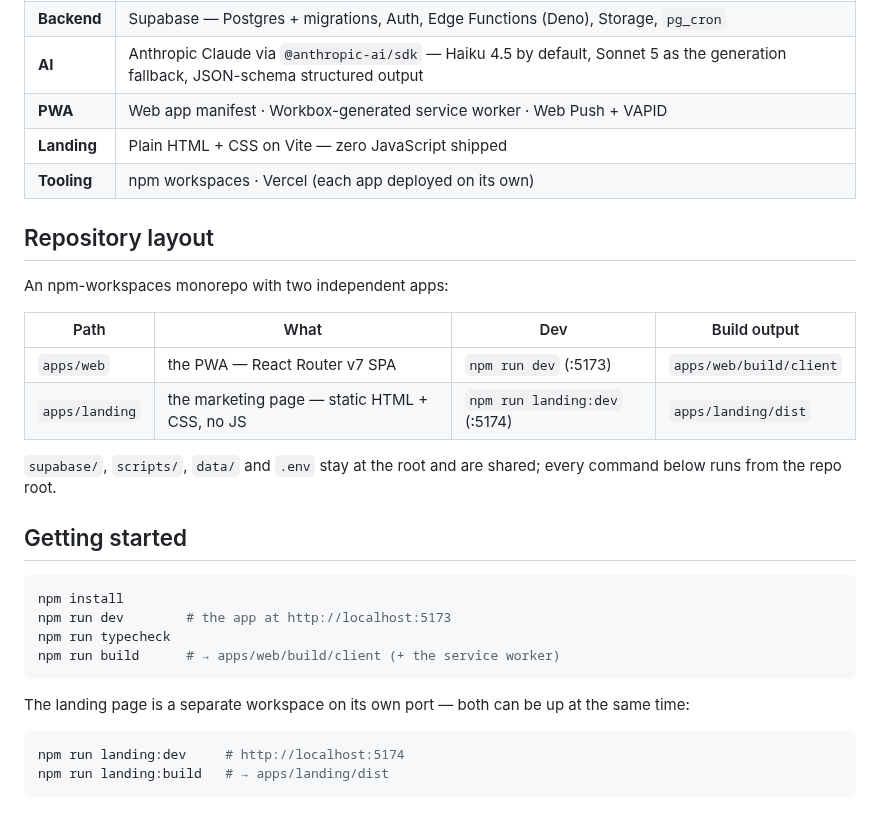
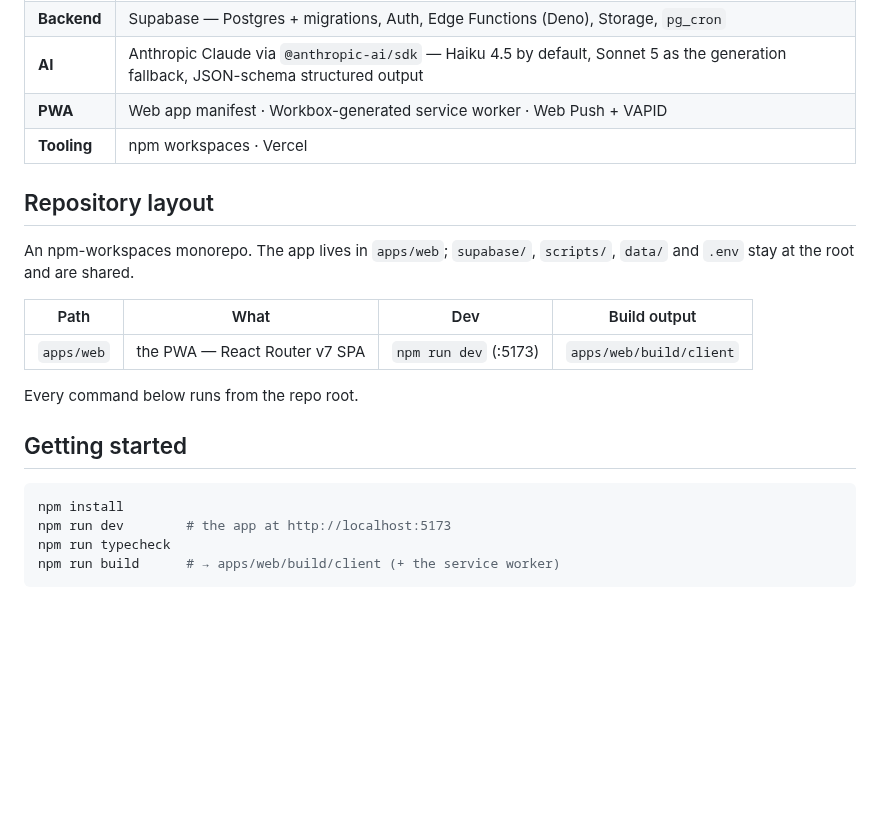
Before and after one commit to leonidk14/smartify, a Markdown page: README.md, the part around one of its changes. Rendered like a GitHub page; blank space fills up the shorter version.

````diff
--- a/README.md
+++ b/README.md
@@ -46,20 +93,18 @@ doing the dictionary lookups, the example sentences, and the corrections.
 | **Backend** | Supabase — Postgres + migrations, Auth, Edge Functions (Deno), Storage, `pg_cron`                                                                             |
 | **AI**      | Anthropic Claude via `@anthropic-ai/sdk` — Haiku 4.5 by default, Sonnet 5 as the generation fallback, JSON-schema structured output                           |
 | **PWA**     | Web app manifest · Workbox-generated service worker · Web Push + VAPID                                                                                        |
-| **Landing** | Plain HTML + CSS on Vite — zero JavaScript shipped                                                                                                            |
-| **Tooling** | npm workspaces · Vercel (each app deployed on its own)                                                                                                        |
+| **Tooling** | npm workspaces · Vercel                                                                                                                                       |
 
 ## Repository layout
 
-An npm-workspaces monorepo with two independent apps:
+An npm-workspaces monorepo. The app lives in `apps/web`; `supabase/`, `scripts/`, `data/` and
+`.env` stay at the root and are shared.
 
-| Path           | What                                          | Dev                           | Build output            |
-| -------------- | --------------------------------------------- | ----------------------------- | ----------------------- |
-| `apps/web`     | the PWA — React Router v7 SPA                 | `npm run dev` (:5173)         | `apps/web/build/client` |
-| `apps/landing` | the marketing page — static HTML + CSS, no JS | `npm run landing:dev` (:5174) | `apps/landing/dist`     |
+| Path       | What                          | Dev                   | Build output            |
+| ---------- | ----------------------------- | --------------------- | ----------------------- |
+| `apps/web` | the PWA — React Router v7 SPA | `npm run dev` (:5173) | `apps/web/build/client` |
 
-`supabase/`, `scripts/`, `data/` and `.env` stay at the root and are shared; every command
-below runs from the repo root.
+Every command below runs from the repo root.
 
 ## Getting started
 
@@ -69,10 +114,3 @@ npm run dev        # the app at http://localhost:5173
 npm run typecheck
 npm run build      # → apps/web/build/client (+ the service worker)
 ```
-
-The landing page is a separate workspace on its own port — both can be up at the same time:
-
-```bash
-npm run landing:dev     # http://localhost:5174
-npm run landing:build   # → apps/landing/dist
-```
````
Also changed, not shown: other parts of README.md (+56 -9 lines), CLAUDE.md (+40 -14 lines), docs/screenshots/home.jpg, docs/screenshots/lookup.jpg, docs/screenshots/practice-sentence.jpg, 3 other files.
